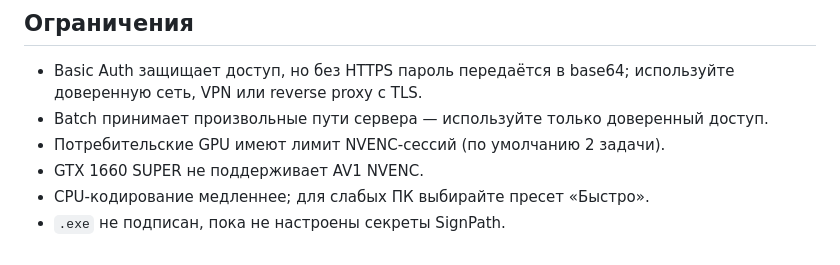
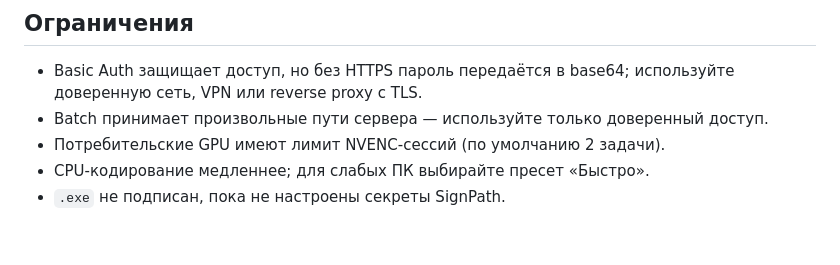
Before and after one commit to FuzzyHD1993/video-compressor, a Markdown page: README.md, the part around the change. Rendered like a GitHub page.

```diff
--- a/README.md
+++ b/README.md
@@ -292,6 +292,5 @@ Dockerfile, docker-compose.yml
   используйте доверенную сеть, VPN или reverse proxy с TLS.
 - Batch принимает произвольные пути сервера — используйте только доверенный доступ.
 - Потребительские GPU имеют лимит NVENC-сессий (по умолчанию 2 задачи).
-- GTX 1660 SUPER не поддерживает AV1 NVENC.
 - CPU-кодирование медленнее; для слабых ПК выбирайте пресет «Быстро».
 - `.exe` не подписан, пока не настроены секреты SignPath.
```
